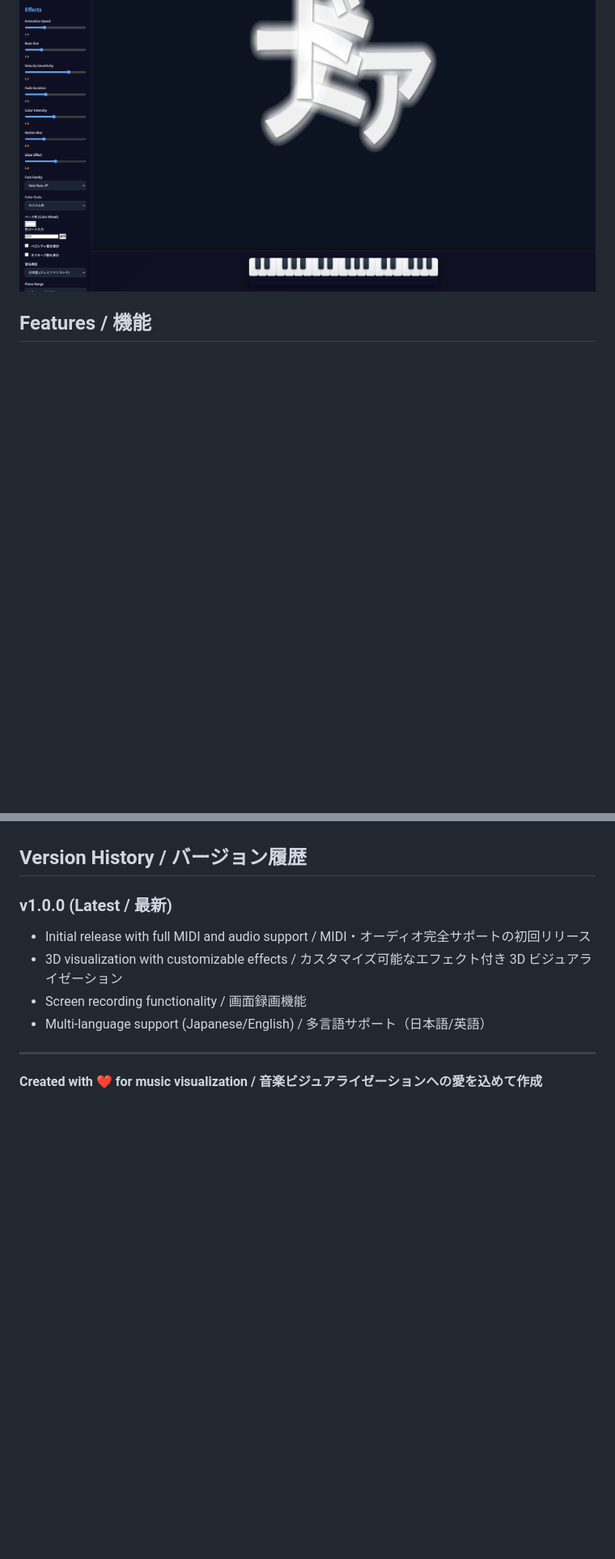
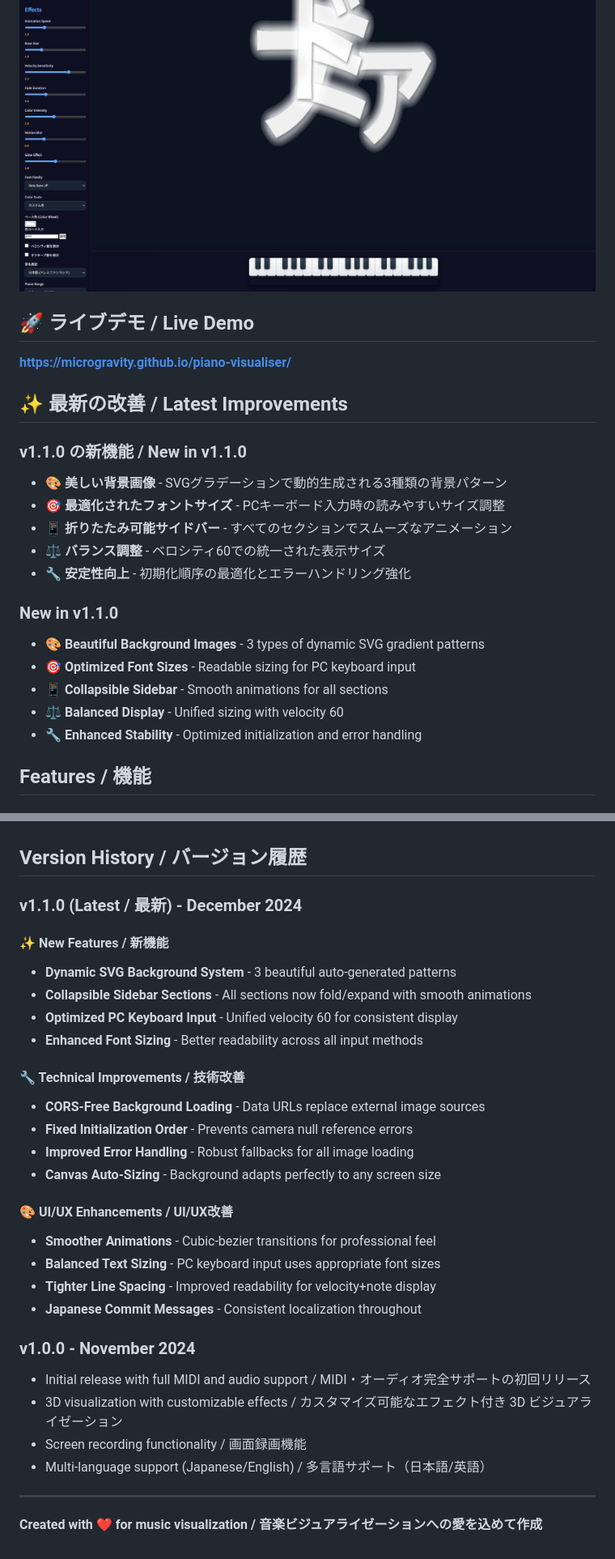
Before and after one commit to microgravity/klavion, a Markdown page: README.md, 2 parts joined by grey strips. Shown at 81% size. Drawn GitHub-style; blank space fills up the shorter version.

```diff
--- a/README.md
+++ b/README.md
@@ -10,4 +12,26 @@ MIDI をリアルタイムでサポートし、カスタマイズ可能なエフ
 ![Piano Visualizer Screenshot](./src/img/scr.jpg)
+
+## 🚀 ライブデモ / Live Demo
+
+**[https://microgravity.github.io/piano-visualiser/](https://microgravity.github.io/piano-visualiser/)**
+
+## ✨ 最新の改善 / Latest Improvements
+
+### v1.1.0 の新機能 / New in v1.1.0
+
+- 🎨 **美しい背景画像** - SVGグラデーションで動的生成される3種類の背景パターン
+- 🎯 **最適化されたフォントサイズ** - PCキーボード入力時の読みやすいサイズ調整
+- 📱 **折りたたみ可能サイドバー** - すべてのセクションでスムーズなアニメーション
+- ⚖️ **バランス調整** - ベロシティ60での統一された表示サイズ
+- 🔧 **安定性向上** - 初期化順序の最適化とエラーハンドリング強化
+
+### New in v1.1.0
+
+- 🎨 **Beautiful Background Images** - 3 types of dynamic SVG gradient patterns
+- 🎯 **Optimized Font Sizes** - Readable sizing for PC keyboard input
+- 📱 **Collapsible Sidebar** - Smooth animations for all sections
+- ⚖️ **Balanced Display** - Unified sizing with velocity 60
+- 🔧 **Enhanced Stability** - Optimized initialization and error handling
 
 ## Features / 機能
 
@@ -282,7 +328,27 @@ This project is licensed under the MIT License. See the LICENSE file for details
 
 ## Version History / バージョン履歴
 
-### v1.0.0 (Latest / 最新)
+### v1.1.0 (Latest / 最新) - December 2024
+
+#### ✨ New Features / 新機能
+- **Dynamic SVG Background System** - 3 beautiful auto-generated patterns
+- **Collapsible Sidebar Sections** - All sections now fold/expand with smooth animations
+- **Optimized PC Keyboard Input** - Unified velocity 60 for consistent display
+- **Enhanced Font Sizing** - Better readability across all input methods
+
+#### 🔧 Technical Improvements / 技術改善
+- **CORS-Free Background Loading** - Data URLs replace external image sources
+- **Fixed Initialization Order** - Prevents camera null reference errors
+- **Improved Error Handling** - Robust fallbacks for all image loading
+- **Canvas Auto-Sizing** - Background adapts perfectly to any screen size
+
+#### 🎨 UI/UX Enhancements / UI/UX改善
+- **Smoother Animations** - Cubic-bezier transitions for professional feel
+- **Balanced Text Sizing** - PC keyboard input uses appropriate font sizes
+- **Tighter Line Spacing** - Improved readability for velocity+note display
+- **Japanese Commit Messages** - Consistent localization throughout
+
+### v1.0.0 - November 2024
 
 - Initial release with full MIDI and audio support / MIDI・オーディオ完全サポートの初回リリース
 - 3D visualization with customizable effects / カスタマイズ可能なエフェクト付き 3D ビジュアライゼーション
```
Also changed, not shown: other parts of README.md (+47 -23 lines).
